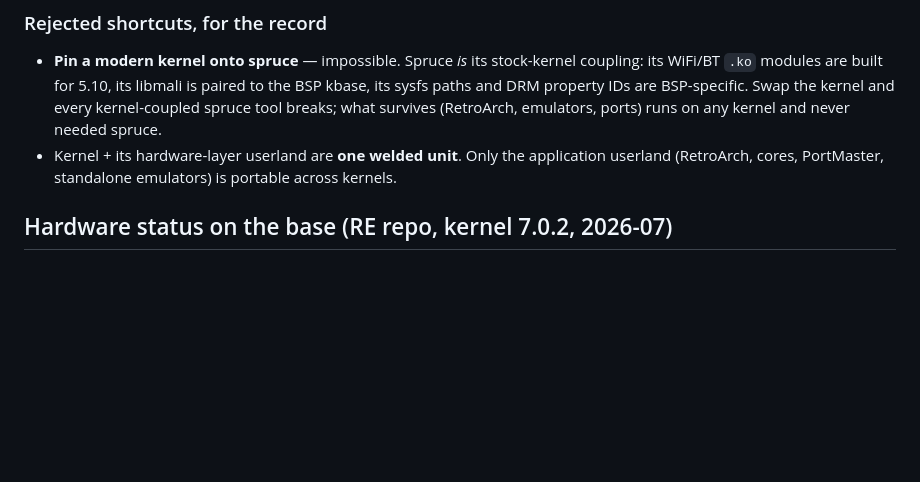
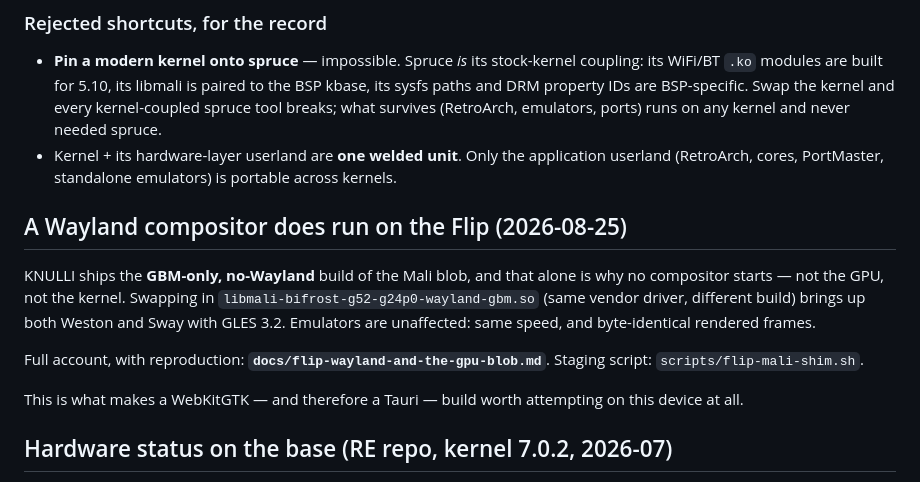
Before and after one commit to mizaimao/romm-desktop, a Markdown page: docs/handheld-os.md, the part around the change. Drawn GitHub-style; blank space fills up the shorter version.

Commit message:
docs: point the OS notes at the Wayland finding
`handheld-os.md` still says the GPU story is settled — blob, Panfrost
blacklisted, nothing more to see. That is true and it is no longer the whole
picture: the blob has build variants, this device has the one with Wayland
compiled out, and swapping it brings up a compositor with the emulators
unaffected.

A pointer rather than a repeat, so the two documents cannot drift.

Co-Authored-By: Claude Opus 5 <noreply@anthropic.com>

```diff
--- a/docs/handheld-os.md
+++ b/docs/handheld-os.md
@@ -45,6 +45,20 @@ strip it to the parts we reuse, and add our own front end.
 - Kernel + its hardware-layer userland are **one welded unit**. Only the
   application userland (RetroArch, cores, PortMaster, standalone emulators) is
   portable across kernels.
+
+## A Wayland compositor does run on the Flip (2026-08-25)
+
+KNULLI ships the **GBM-only, no-Wayland** build of the Mali blob, and that alone
+is why no compositor starts — not the GPU, not the kernel. Swapping in
+`libmali-bifrost-g52-g24p0-wayland-gbm.so` (same vendor driver, different build)
+brings up both Weston and Sway with GLES 3.2. Emulators are unaffected: same
+speed, and byte-identical rendered frames.
+
+Full account, with reproduction: **`docs/flip-wayland-and-the-gpu-blob.md`**.
+Staging script: `scripts/flip-mali-shim.sh`.
+
+This is what makes a WebKitGTK — and therefore a Tauri — build worth attempting
+on this device at all.
 
 ## Hardware status on the base (RE repo, kernel 7.0.2, 2026-07)
 
```
